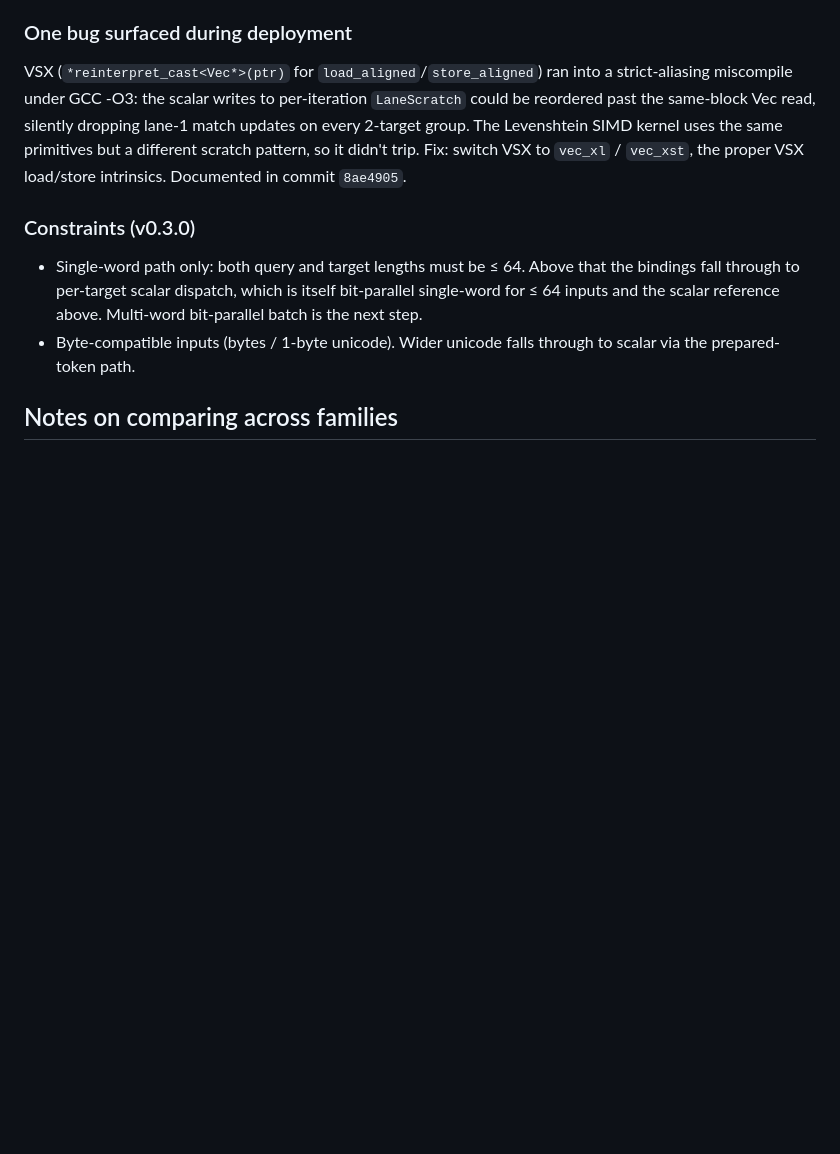
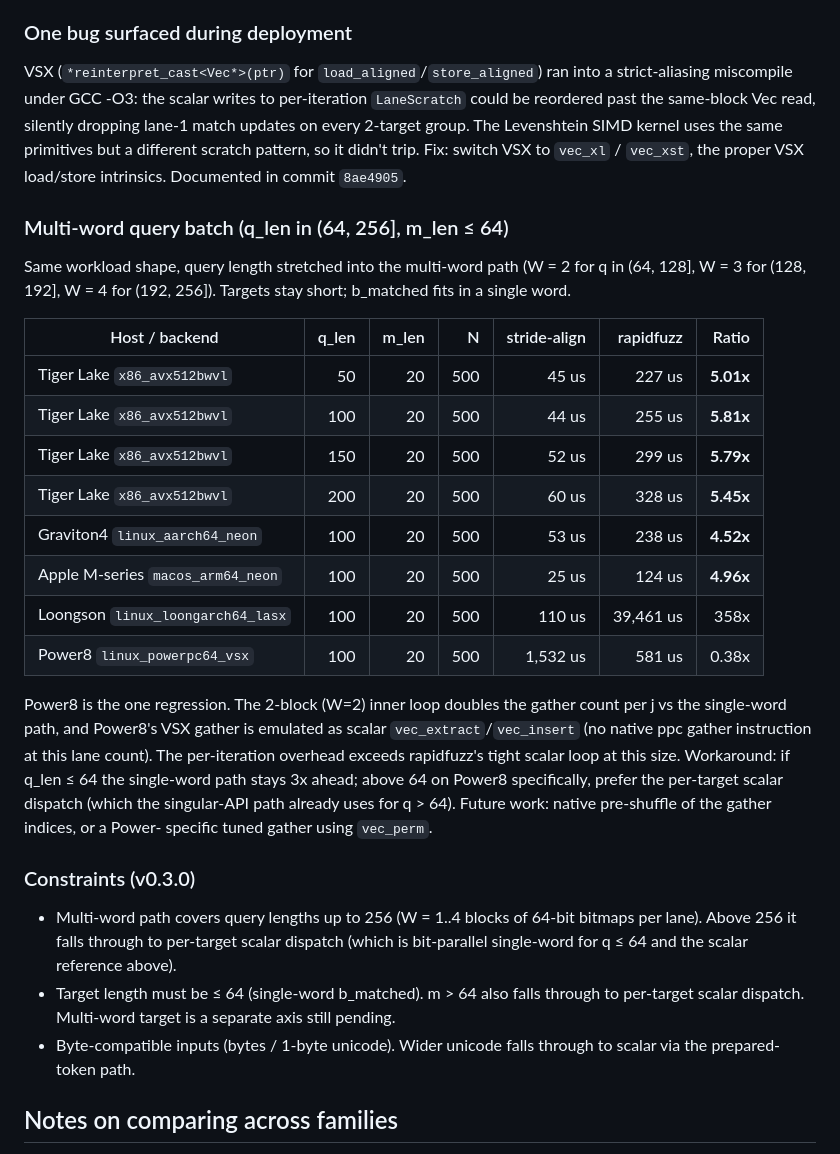
Before and after one commit to adamdeprince/stride-align, a Markdown page: BENCHMARK.md, the part around the change. GitHub-like rendering; blank space fills up the shorter version.

Commit message:
BENCHMARK: record multi-word Jaro batch cross-arch results
Workload: q_len in {50, 100, 150, 200}, m_len 20, N=500. Multi-word
query path (W = 2..4) extends the SIMD batch from q <= 64 to q <= 256
while keeping the target side single-word.

Results vs rapidfuzz (median of 3 x 50 iterations):

  x86 AVX-512:        5.0x-5.8x across q in [50, 200]
  Graviton4 NEON:     4.52x at q=100
  Apple M-series:     4.96x at q=100
  Loongson LASX:      358x at q=100 (rapidfuzz scalar fallback)
  Power8 VSX:         0.38x at q=100 (multi-block gather overhead)

Power8 is the one regression. The 2-block inner loop doubles the
gather count per j vs single-word, and VSX gather is emulated as
scalar extract/insert. Documented as known regression with the
mitigation (use scalar dispatch for q>64 on Power until a tuned VSX
gather lands).

```diff
--- a/BENCHMARK.md
+++ b/BENCHMARK.md
@@ -1023,13 +1023,43 @@ but a different scratch pattern, so it didn't trip. Fix: switch VSX
 to `vec_xl` / `vec_xst`, the proper VSX load/store intrinsics.
 Documented in commit `8ae4905`.
 
+### Multi-word query batch (q_len in (64, 256], m_len ≤ 64)
+
+Same workload shape, query length stretched into the multi-word path
+(W = 2 for q in (64, 128], W = 3 for (128, 192], W = 4 for (192, 256]).
+Targets stay short; b_matched fits in a single word.
+
+| Host / backend | q_len | m_len | N | stride-align | rapidfuzz | Ratio |
+| --- | ---: | ---: | ---: | ---: | ---: | ---: |
+| Tiger Lake `x86_avx512bwvl` | 50 | 20 | 500 | 45 us | 227 us | **5.01x** |
+| Tiger Lake `x86_avx512bwvl` | 100 | 20 | 500 | 44 us | 255 us | **5.81x** |
+| Tiger Lake `x86_avx512bwvl` | 150 | 20 | 500 | 52 us | 299 us | **5.79x** |
+| Tiger Lake `x86_avx512bwvl` | 200 | 20 | 500 | 60 us | 328 us | **5.45x** |
+| Graviton4 `linux_aarch64_neon` | 100 | 20 | 500 | 53 us | 238 us | **4.52x** |
+| Apple M-series `macos_arm64_neon` | 100 | 20 | 500 | 25 us | 124 us | **4.96x** |
+| Loongson `linux_loongarch64_lasx` | 100 | 20 | 500 | 110 us | 39,461 us | 358x |
+| Power8 `linux_powerpc64_vsx` | 100 | 20 | 500 | 1,532 us | 581 us | 0.38x |
+
+Power8 is the one regression. The 2-block (W=2) inner loop doubles
+the gather count per j vs the single-word path, and Power8's VSX
+gather is emulated as scalar `vec_extract`/`vec_insert` (no native
+ppc gather instruction at this lane count). The per-iteration
+overhead exceeds rapidfuzz's tight scalar loop at this size.
+Workaround: if q_len ≤ 64 the single-word path stays 3x ahead;
+above 64 on Power8 specifically, prefer the per-target scalar
+dispatch (which the singular-API path already uses for q > 64).
+Future work: native pre-shuffle of the gather indices, or a Power-
+specific tuned gather using `vec_perm`.
+
 ### Constraints (v0.3.0)
 
-* Single-word path only: both query and target lengths must be ≤ 64.
-  Above that the bindings fall through to per-target scalar dispatch,
-  which is itself bit-parallel single-word for ≤ 64 inputs and the
-  scalar reference above. Multi-word bit-parallel batch is the next
-  step.
+* Multi-word path covers query lengths up to 256 (W = 1..4 blocks of
+  64-bit bitmaps per lane). Above 256 it falls through to per-target
+  scalar dispatch (which is bit-parallel single-word for q ≤ 64 and
+  the scalar reference above).
+* Target length must be ≤ 64 (single-word b_matched). m > 64 also
+  falls through to per-target scalar dispatch. Multi-word target is
+  a separate axis still pending.
 * Byte-compatible inputs (bytes / 1-byte unicode). Wider unicode
   falls through to scalar via the prepared-token path.
 
```
